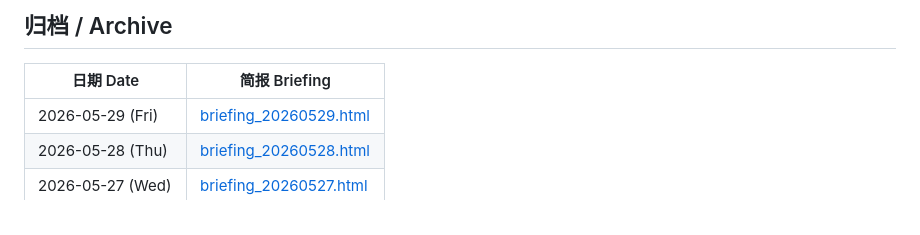
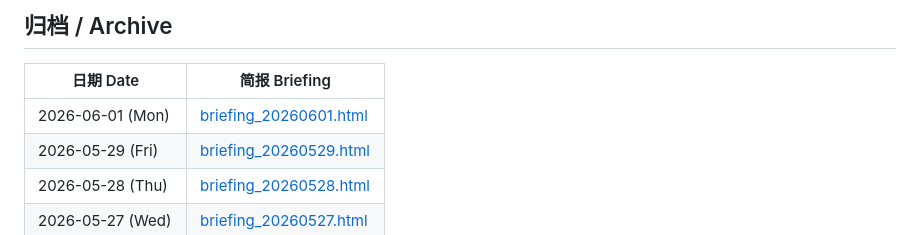
Before and after one commit to Cruise-Ling/3d-printing-daily, a Markdown page: README.md, the part around the change. Drawn GitHub-style.

Commit message:
publish daily briefing 20260601

```diff
--- a/README.md
+++ b/README.md
@@ -31,6 +31,7 @@
 
 | 日期 Date | 简报 Briefing |
 |-----------|--------------|
+| 2026-06-01 (Mon) | [briefing_20260601.html](briefing_20260601.html) |
 | 2026-05-29 (Fri) | [briefing_20260529.html](briefing_20260529.html) |
 | 2026-05-28 (Thu) | [briefing_20260528.html](briefing_20260528.html) |
 | 2026-05-27 (Wed) | [briefing_20260527.html](briefing_20260527.html) |
```
